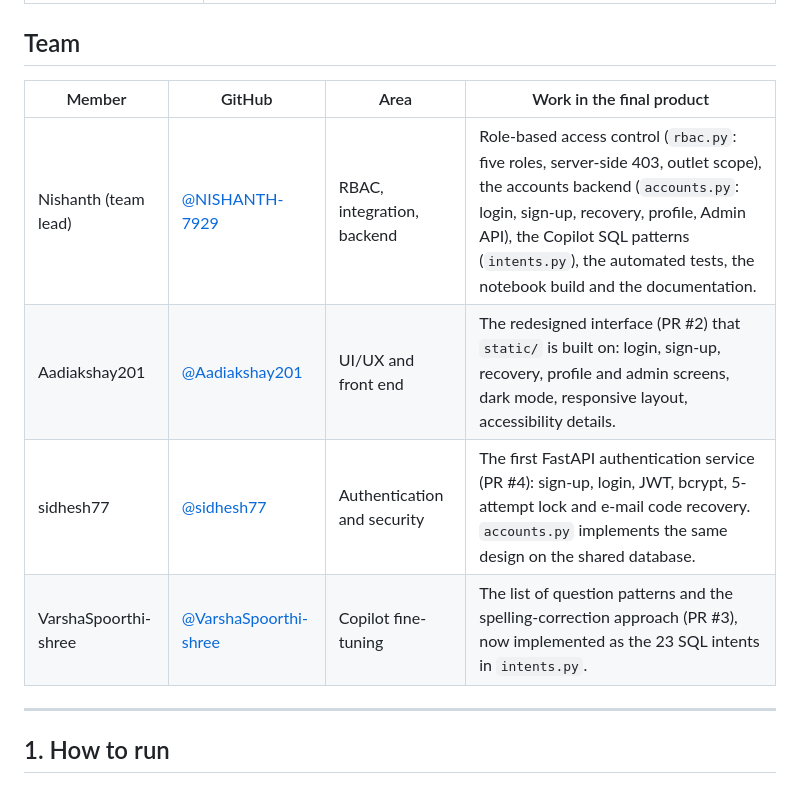
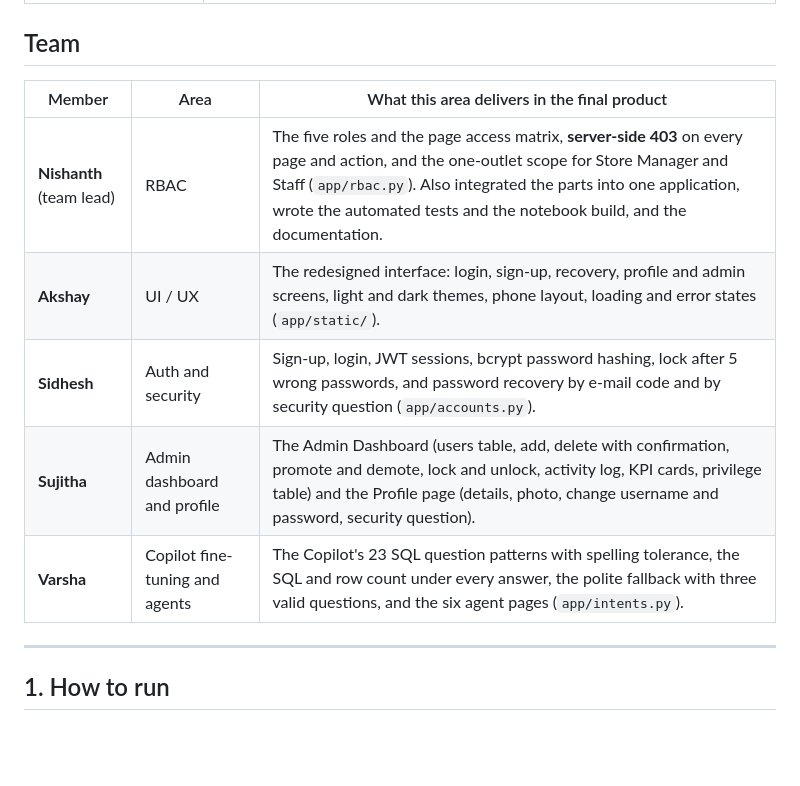
Before and after one commit to NISHANTH-7929/infosys-franchise-ai, a Markdown page: Milestone2/README.md, the part around the change. GitHub-like rendering; blank space fills up the shorter version.

Commit message:
docs: team table with the five members and their areas
Co-Authored-By: Claude Sonnet 5.5 <noreply@anthropic.com>

```diff
--- a/Milestone2/README.md
+++ b/Milestone2/README.md
@@ -16,12 +16,13 @@ Infosys Springboard Internship 7.0, Batch 4. **Milestone 2 turns the single-oper
 
 ## Team
 
-| Member | GitHub | Area | Work in the final product |
-|---|---|---|---|
-| Nishanth (team lead) | [@NISHANTH-7929](https://github.com/NISHANTH-7929) | RBAC, integration, backend | Role-based access control (`rbac.py`: five roles, server-side 403, outlet scope), the accounts backend (`accounts.py`: login, sign-up, recovery, profile, Admin API), the Copilot SQL patterns (`intents.py`), the automated tests, the notebook build and the documentation. |
-| Aadiakshay201 | [@Aadiakshay201](https://github.com/Aadiakshay201) | UI/UX and front end | The redesigned interface (PR #2) that `static/` is built on: login, sign-up, recovery, profile and admin screens, dark mode, responsive layout, accessibility details. |
-| sidhesh77 | [@sidhesh77](https://github.com/sidhesh77) | Authentication and security | The first FastAPI authentication service (PR #4): sign-up, login, JWT, bcrypt, 5-attempt lock and e-mail code recovery. `accounts.py` implements the same design on the shared database. |
-| VarshaSpoorthi-shree | [@VarshaSpoorthi-shree](https://github.com/VarshaSpoorthi-shree) | Copilot fine-tuning | The list of question patterns and the spelling-correction approach (PR #3), now implemented as the 23 SQL intents in `intents.py`. |
+| Member | Area | What this area delivers in the final product |
+|---|---|---|
+| **Nishanth** (team lead) | RBAC | The five roles and the page access matrix, **server-side 403** on every page and action, and the one-outlet scope for Store Manager and Staff (`app/rbac.py`). Also integrated the parts into one application, wrote the automated tests and the notebook build, and the documentation. |
+| **Akshay** | UI / UX | The redesigned interface: login, sign-up, recovery, profile and admin screens, light and dark themes, phone layout, loading and error states (`app/static/`). |
+| **Sidhesh** | Auth and security | Sign-up, login, JWT sessions, bcrypt password hashing, lock after 5 wrong passwords, and password recovery by e-mail code and by security question (`app/accounts.py`). |
+| **Sujitha** | Admin dashboard and profile | The Admin Dashboard (users table, add, delete with confirmation, promote and demote, lock and unlock, activity log, KPI cards, privilege table) and the Profile page (details, photo, change username and password, security question). |
+| **Varsha** | Copilot fine-tuning and agents | The Copilot's 23 SQL question patterns with spelling tolerance, the SQL and row count under every answer, the polite fallback with three valid questions, and the six agent pages (`app/intents.py`). |
 
 ---
 
```
